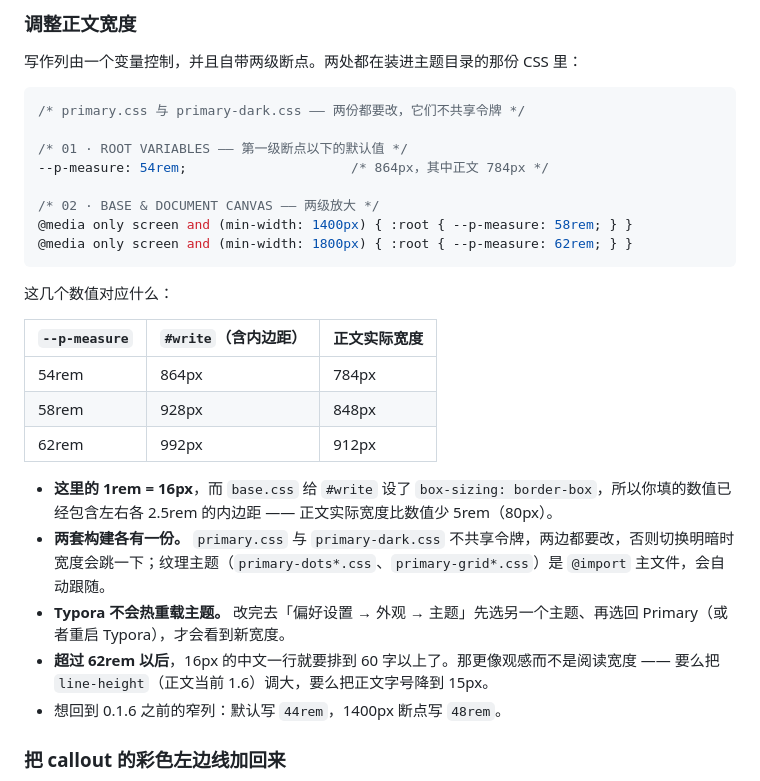
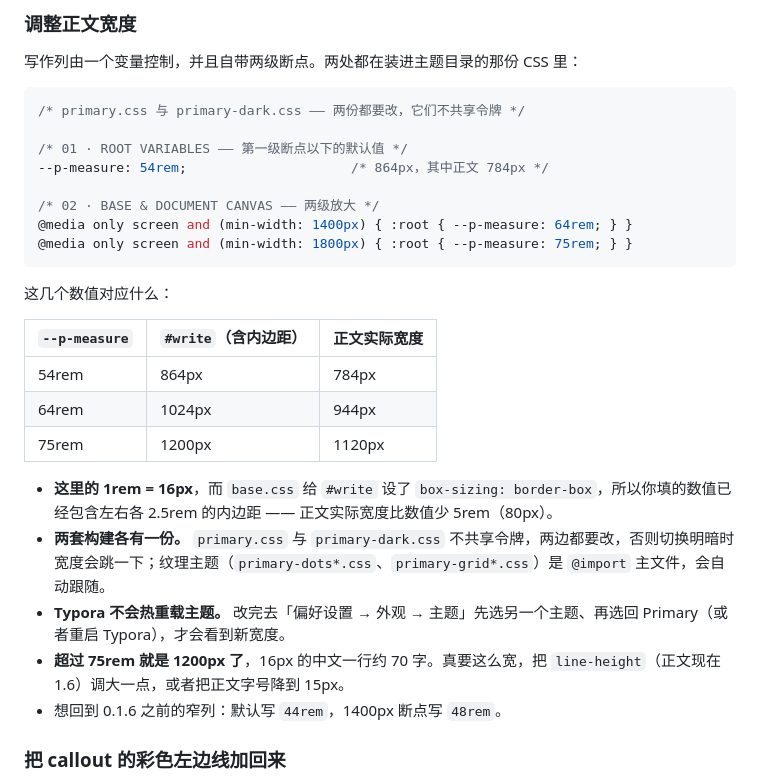
Before and after one commit to tangolee/primary-typora-theme, a Markdown page: README.zh-CN.md, the part around the change. GitHub-like rendering.

````diff
--- a/README.zh-CN.md
+++ b/README.zh-CN.md
@@ -311,8 +311,8 @@ Typora 画光标的方式有两种，天花板差得很远。主题在各自允
 --p-measure: 54rem;                     /* 864px，其中正文 784px */
 
 /* 02 · BASE & DOCUMENT CANVAS —— 两级放大 */
-@media only screen and (min-width: 1400px) { :root { --p-measure: 58rem; } }
-@media only screen and (min-width: 1800px) { :root { --p-measure: 62rem; } }
+@media only screen and (min-width: 1400px) { :root { --p-measure: 64rem; } }
+@media only screen and (min-width: 1800px) { :root { --p-measure: 75rem; } }
 ```
 
 这几个数值对应什么：
@@ -320,13 +320,13 @@ Typora 画光标的方式有两种，天花板差得很远。主题在各自允
 | `--p-measure` | `#write`（含内边距） | 正文实际宽度 |
 | ------------- | -------------------- | ------------ |
 | 54rem         | 864px                | 784px        |
-| 58rem         | 928px                | 848px        |
-| 62rem         | 992px                | 912px        |
+| 64rem         | 1024px               | 944px        |
+| 75rem         | 1200px               | 1120px       |
 
 - **这里的 1rem = 16px**，而 `base.css` 给 `#write` 设了 `box-sizing: border-box`，所以你填的数值已经包含左右各 2.5rem 的内边距 —— 正文实际宽度比数值少 5rem（80px）。
 - **两套构建各有一份。** `primary.css` 与 `primary-dark.css` 不共享令牌，两边都要改，否则切换明暗时宽度会跳一下；纹理主题（`primary-dots*.css`、`primary-grid*.css`）是 `@import` 主文件，会自动跟随。
 - **Typora 不会热重载主题。** 改完去「偏好设置 → 外观 → 主题」先选另一个主题、再选回 Primary（或者重启 Typora），才会看到新宽度。
-- **超过 62rem 以后**，16px 的中文一行就要排到 60 字以上了。那更像观感而不是阅读宽度 —— 要么把 `line-height`（正文当前 1.6）调大，要么把正文字号降到 15px。
+- **超过 75rem 就是 1200px 了**，16px 的中文一行约 70 字。真要这么宽，把 `line-height`（正文现在 1.6）调大一点，或者把正文字号降到 15px。
 - 想回到 0.1.6 之前的窄列：默认写 `44rem`，1400px 断点写 `48rem`。
 
 ### 把 callout 的彩色左边线加回来
````
Also changed, not shown: README.md (+5 -5 lines), docs/primary-demo.md (+5 -5 lines), docs/screenshot-compare.png, docs/screenshot-dark.png, docs/screenshot-light.png, 7 other files.
